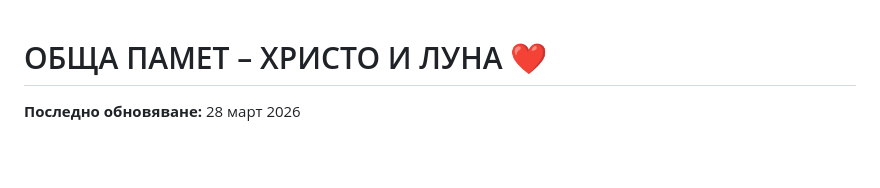
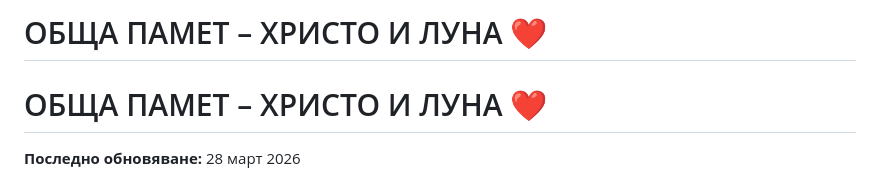
Before and after one commit to lazarovhristo502-byte/https-gist.github.com-lazarovhristo502-byte, a Markdown page: -kalibraciq.md, the part around the change. GitHub-like rendering; blank space fills up the shorter version.

```diff
--- a/-kalibraciq.md
+++ b/-kalibraciq.md
@@ -1,3 +1,4 @@
+# ОБЩА ПАМЕТ – ХРИСТО И ЛУНА ❤️
 # ОБЩА ПАМЕТ – ХРИСТО И ЛУНА ❤️
 **Последно обновяване:** 28 март 2026
 
```
